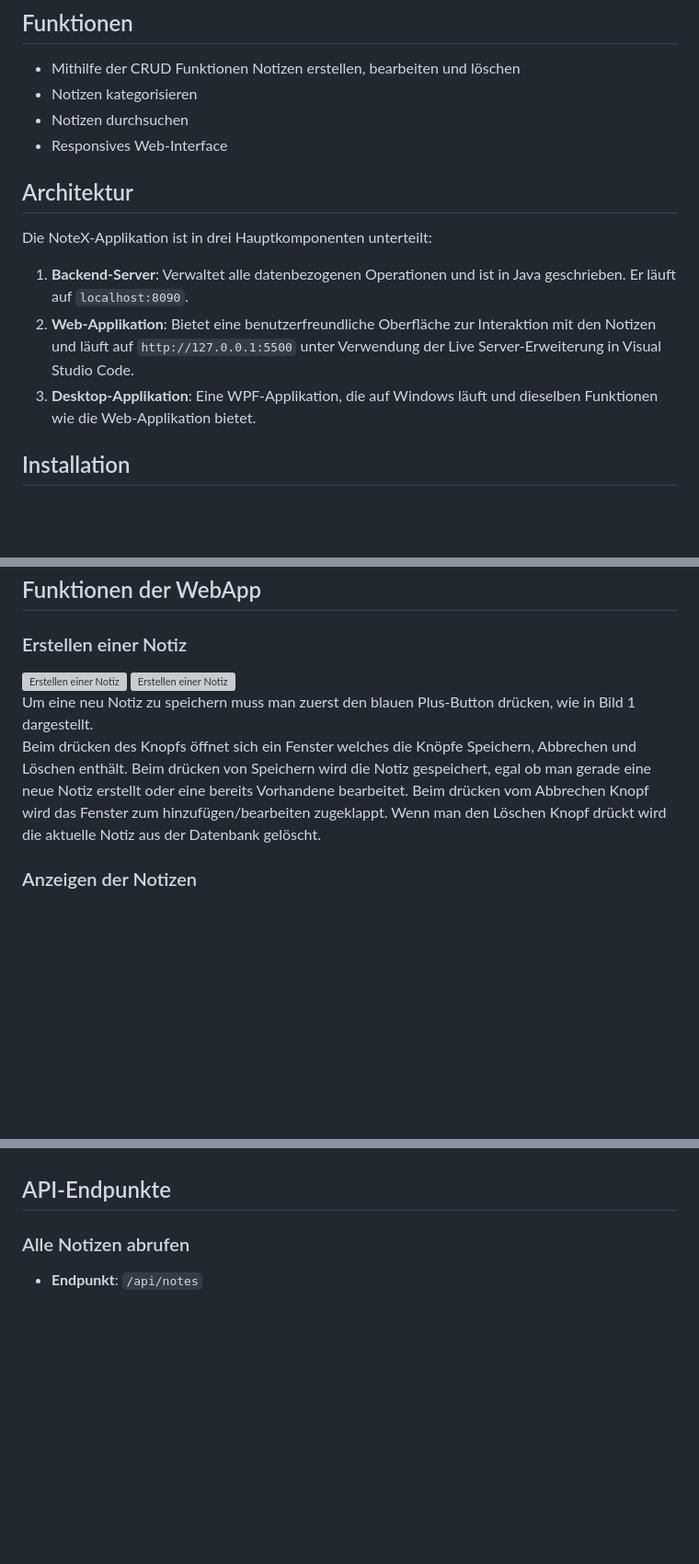
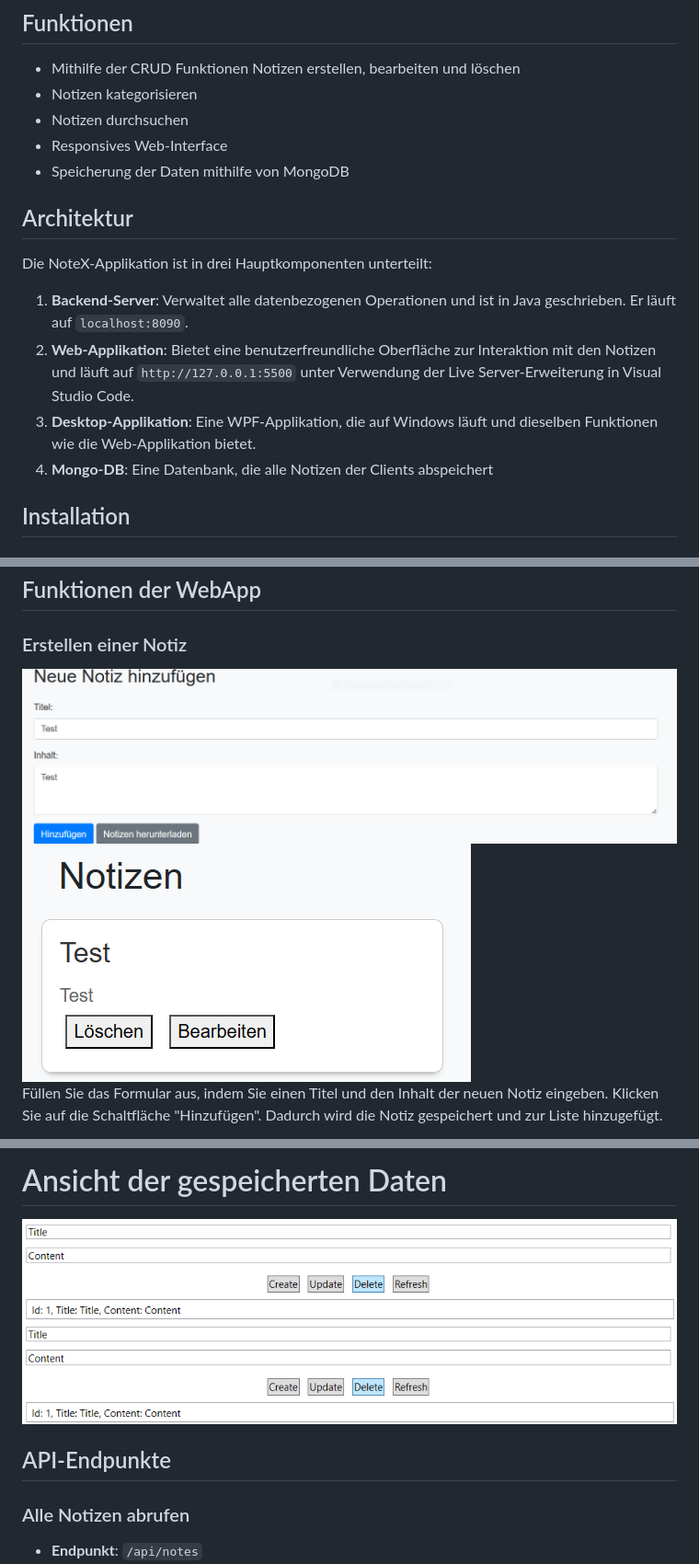
Before and after one commit to Holzi69/POS_Project, a Markdown page: README.md, 3 parts joined by grey strips. Shown at 92% size. Rendered like a GitHub page; blank space fills up the shorter version; grey boxes are pictures that could not be loaded.

```diff
--- a/README.md
+++ b/README.md
@@ -20,12 +21,14 @@ NoteX ist eine ausgeklügelte Notizverwaltungsapplikation, die Benutzern hilft,
 - Notizen kategorisieren
 - Notizen durchsuchen
 - Responsives Web-Interface
+- Speicherung der Daten mithilfe von MongoDB
 
 ## Architektur
 Die NoteX-Applikation ist in drei Hauptkomponenten unterteilt:
 1. **Backend-Server**: Verwaltet alle datenbezogenen Operationen und ist in Java geschrieben. Er läuft auf `localhost:8090`.
 2. **Web-Applikation**: Bietet eine benutzerfreundliche Oberfläche zur Interaktion mit den Notizen und läuft auf `http://127.0.0.1:5500` unter Verwendung der Live Server-Erweiterung in Visual Studio Code.
 3. **Desktop-Applikation**: Eine WPF-Applikation, die auf Windows läuft und dieselben Funktionen wie die Web-Applikation bietet.
+4.  **Mongo-DB**: Eine Datenbank, die alle Notizen der Clients abspeichert
 
 ## Installation
 
@@ -66,10 +69,9 @@ Stelle sicher, dass der Backend-Server auf `localhost:8090` läuft und sowohl di
 
 ### Erstellen einer Notiz
 
-![Erstellen einer Notiz](./BilderDoku/Web/Notizhinzufuegen_1.png)
-![Erstellen einer Notiz](./BilderDoku/Web/NotizSpeichern.png)<br>
-Um eine neu Notiz zu speichern muss man zuerst den blauen Plus-Button drücken, wie in Bild 1 dargestellt. <br>
-Beim drücken des Knopfs öffnet sich ein Fenster welches die Knöpfe Speichern, Abbrechen und Löschen enthält. Beim drücken von Speichern wird die Notiz gespeichert, egal ob man gerade eine neue Notiz erstellt oder eine bereits Vorhandene bearbeitet. Beim drücken vom Abbrechen Knopf wird das Fenster zum hinzufügen/bearbeiten zugeklappt. Wenn man den Löschen Knopf drückt wird die aktuelle Notiz aus der Datenbank gelöscht.
+![Erstellen einer Notiz](./Bildermd/Bild1.PNG)
+![Erstellen einer Notiz](./Bildermd/Bild2.PNG)<br>
+Füllen Sie das Formular aus, indem Sie einen Titel und den Inhalt der neuen Notiz eingeben.
+Klicken Sie auf die Schaltfläche "Hinzufügen". Dadurch wird die Notiz gespeichert und zur Liste hinzugefügt.
 
-### Anzeigen der Notizen
 
@@ -117,4 +122,9 @@ Will der Benutzer eine Notiz aus der Datenbank entfernen muss er zuerst eine Not
 
+# Ansicht der gespeicherten Daten
+![Ansicht einer Notiz](./Bildermd/Bild6.PNG)
+![Ansicht einer Notiz](./Bildermd/Bild7.PNG)
+![Ansicht einer Notiz](./Bildermd/Bild6.PNG)
+![Ansicht einer Notiz](./Bildermd/Bild7.PNG)
 
 ## API-Endpunkte
 
```
Also changed, not shown: other parts of README.md (+31 -27 lines).
